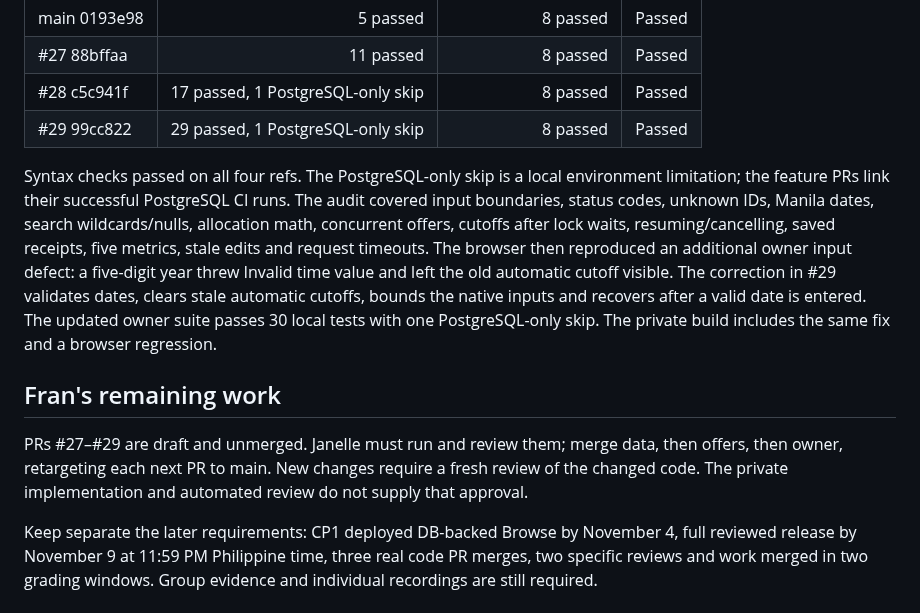
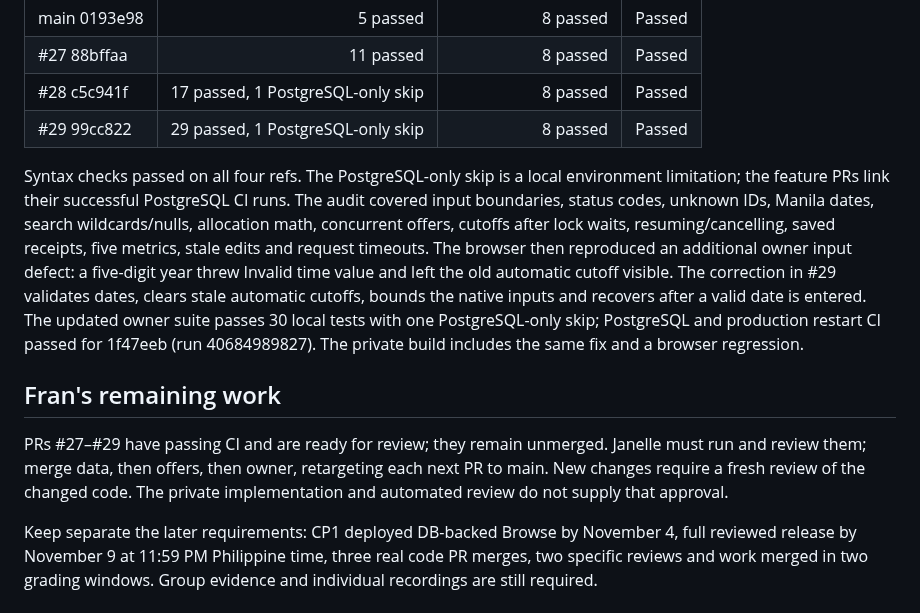
Before and after one commit to Frannaaa/slotdrop-gc2, a Markdown page: docs/final-audit-2026-10-28.md, the part around the change. GitHub-like rendering.

Commit message:
Record passing owner CI and ready-for-review status

```diff
--- a/docs/final-audit-2026-10-28.md
+++ b/docs/final-audit-2026-10-28.md
@@ -20,10 +20,10 @@ Checked against the full GC2 brief supplied October 28, 2026. This report concer
 | #28 c5c941f | 17 passed, 1 PostgreSQL-only skip | 8 passed | Passed |
 | #29 99cc822 | 29 passed, 1 PostgreSQL-only skip | 8 passed | Passed |
 
-Syntax checks passed on all four refs. The PostgreSQL-only skip is a local environment limitation; the feature PRs link their successful PostgreSQL CI runs. The audit covered input boundaries, status codes, unknown IDs, Manila dates, search wildcards/nulls, allocation math, concurrent offers, cutoffs after lock waits, resuming/cancelling, saved receipts, five metrics, stale edits and request timeouts. The browser then reproduced an additional owner input defect: a five-digit year threw Invalid time value and left the old automatic cutoff visible. The correction in #29 validates dates, clears stale automatic cutoffs, bounds the native inputs and recovers after a valid date is entered. The updated owner suite passes 30 local tests with one PostgreSQL-only skip. The private build includes the same fix and a browser regression.
+Syntax checks passed on all four refs. The PostgreSQL-only skip is a local environment limitation; the feature PRs link their successful PostgreSQL CI runs. The audit covered input boundaries, status codes, unknown IDs, Manila dates, search wildcards/nulls, allocation math, concurrent offers, cutoffs after lock waits, resuming/cancelling, saved receipts, five metrics, stale edits and request timeouts. The browser then reproduced an additional owner input defect: a five-digit year threw Invalid time value and left the old automatic cutoff visible. The correction in #29 validates dates, clears stale automatic cutoffs, bounds the native inputs and recovers after a valid date is entered. The updated owner suite passes 30 local tests with one PostgreSQL-only skip; PostgreSQL and production restart CI passed for 1f47eeb (run 40684989827). The private build includes the same fix and a browser regression.
 
 ## Fran's remaining work
 
-PRs #27–#29 are draft and unmerged. Janelle must run and review them; merge data, then offers, then owner, retargeting each next PR to main. New changes require a fresh review of the changed code. The private implementation and automated review do not supply that approval.
+PRs #27–#29 have passing CI and are ready for review; they remain unmerged. Janelle must run and review them; merge data, then offers, then owner, retargeting each next PR to main. New changes require a fresh review of the changed code. The private implementation and automated review do not supply that approval.
 
 Keep separate the later requirements: CP1 deployed DB-backed Browse by November 4, full reviewed release by November 9 at 11:59 PM Philippine time, three real code PR merges, two specific reviews and work merged in two grading windows. Group evidence and individual recordings are still required.
```
